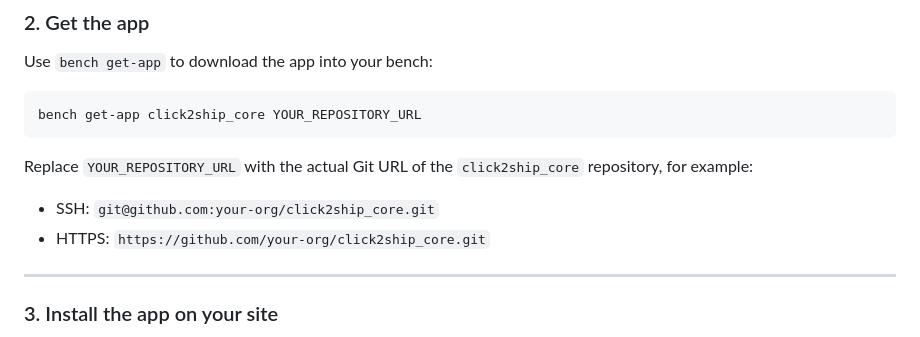
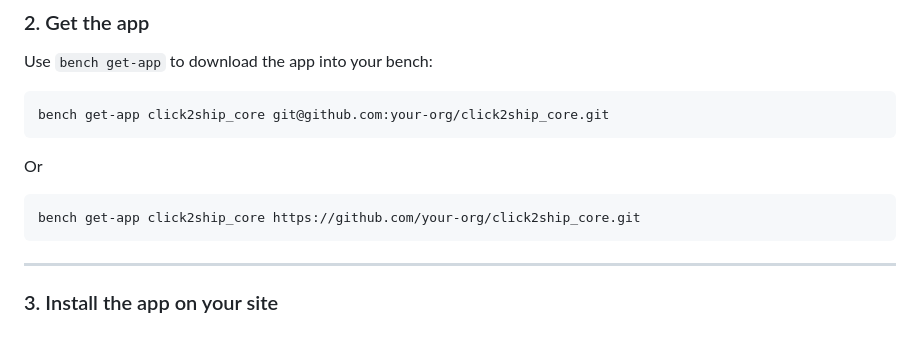
Before and after one commit to iammusabutt/click2ship_core, a Markdown page: README.md, the part around the change. GitHub-like rendering.

````diff
--- a/README.md
+++ b/README.md
@@ -39,13 +39,13 @@ Adjust the path if your bench directory is located elsewhere.
 Use `bench get-app` to download the app into your bench:
 
 ```bash
-bench get-app click2ship_core YOUR_REPOSITORY_URL
+bench get-app click2ship_core git@github.com:your-org/click2ship_core.git
 ```
+Or
 
-Replace `YOUR_REPOSITORY_URL` with the actual Git URL of the `click2ship_core` repository, for example:
-
-- SSH: `git@github.com:your-org/click2ship_core.git`
-- HTTPS: `https://github.com/your-org/click2ship_core.git`
+```bash
+bench get-app click2ship_core https://github.com/your-org/click2ship_core.git
+```
 
 ---
 
````
